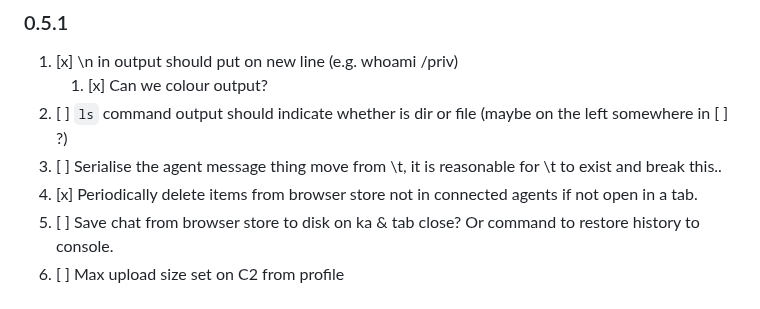
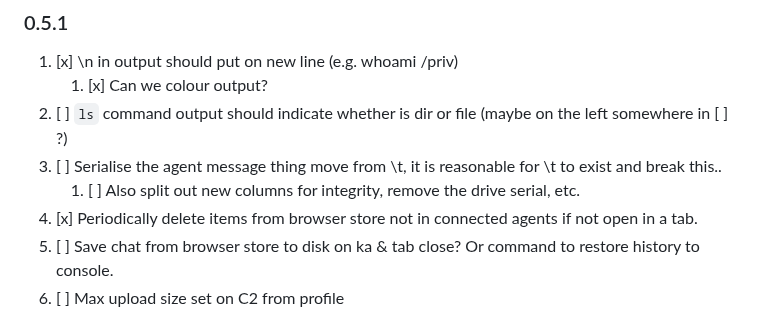
Before and after one commit to 0xflux/Wyrm, a Markdown page: Milestones.md, the part around the change. Rendered like a GitHub page.

Commit message:
Update milestones

```diff
--- a/Milestones.md
+++ b/Milestones.md
@@ -9,6 +9,7 @@ developed as a premium or otherwise private feature. These will be few and far b
    1)  [x] Can we colour output?
 2) [ ] `ls` command output should indicate whether is dir or file (maybe on the left somewhere in [ ] ?)
 3) [ ] Serialise the agent message thing move from \t, it is reasonable for \t to exist and break this..
+   1) [ ] Also split out new columns for integrity, remove the drive serial, etc.
 4) [x] Periodically delete items from browser store not in connected agents if not open in a tab.
 5) [ ] Save chat from browser store to disk on ka & tab close? Or command to restore history to console.
 6) [ ] Max upload size set on C2 from profile
```
